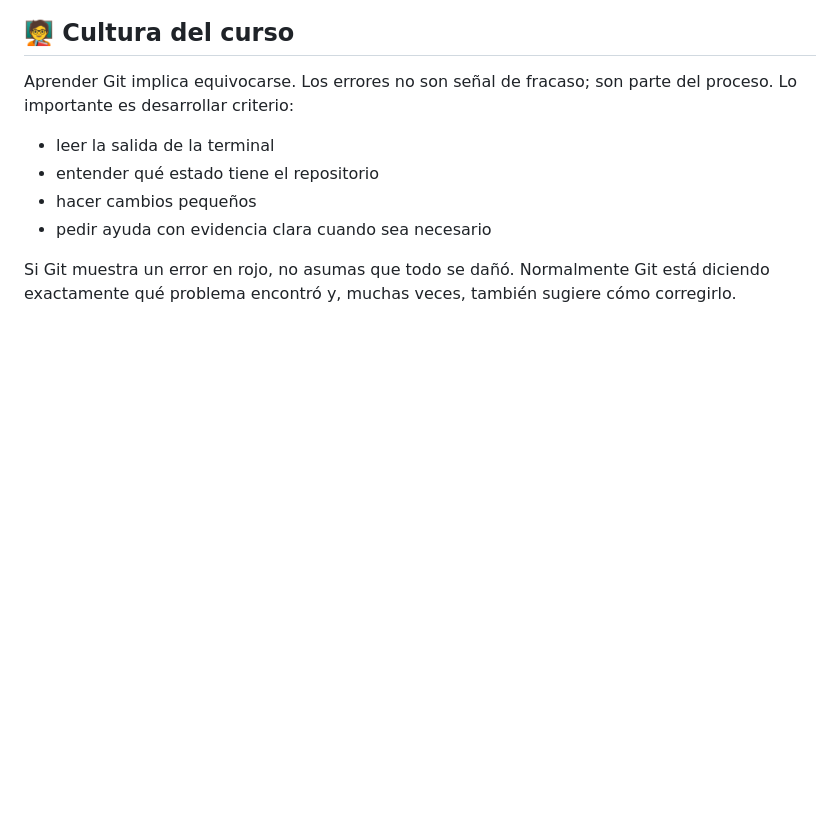
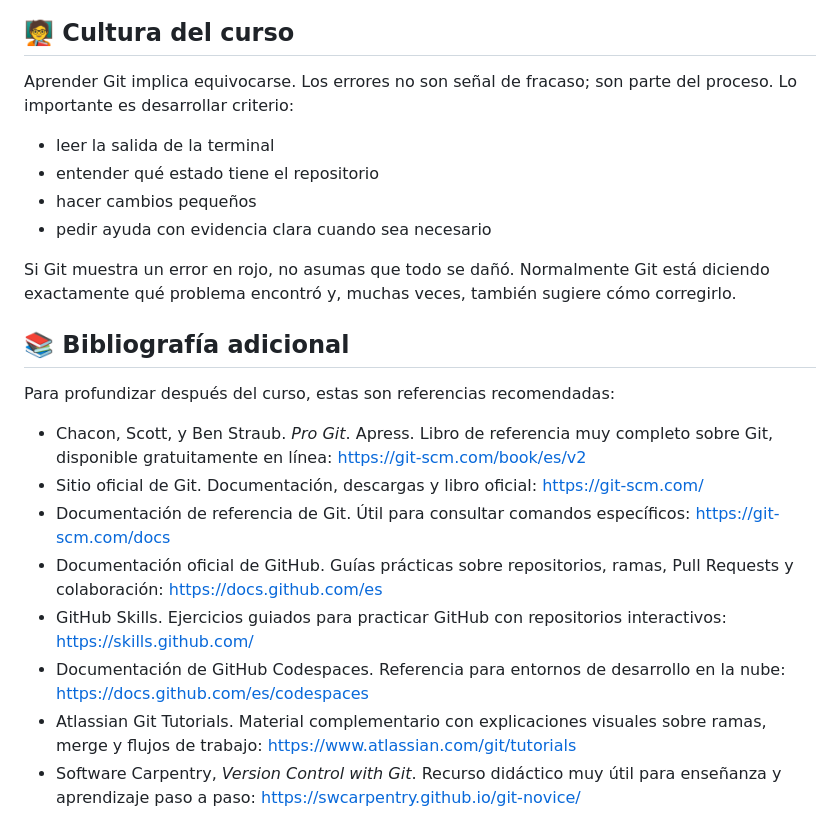
Before and after one commit to jazaineam1/git-ejemplo, a Markdown page: README.md, the part around the change. Drawn GitHub-style; blank space fills up the shorter version.

Commit message:
Agrega bibliografia adicional

```diff
--- a/README.md
+++ b/README.md
@@ -168,3 +168,16 @@ Aprender Git implica equivocarse. Los errores no son señal de fracaso; son part
 - pedir ayuda con evidencia clara cuando sea necesario
 
 Si Git muestra un error en rojo, no asumas que todo se dañó. Normalmente Git está diciendo exactamente qué problema encontró y, muchas veces, también sugiere cómo corregirlo.
+
+## 📚 Bibliografía adicional
+
+Para profundizar después del curso, estas son referencias recomendadas:
+
+- Chacon, Scott, y Ben Straub. *Pro Git*. Apress. Libro de referencia muy completo sobre Git, disponible gratuitamente en línea: https://git-scm.com/book/es/v2
+- Sitio oficial de Git. Documentación, descargas y libro oficial: https://git-scm.com/
+- Documentación de referencia de Git. Útil para consultar comandos específicos: https://git-scm.com/docs
+- Documentación oficial de GitHub. Guías prácticas sobre repositorios, ramas, Pull Requests y colaboración: https://docs.github.com/es
+- GitHub Skills. Ejercicios guiados para practicar GitHub con repositorios interactivos: https://skills.github.com/
+- Documentación de GitHub Codespaces. Referencia para entornos de desarrollo en la nube: https://docs.github.com/es/codespaces
+- Atlassian Git Tutorials. Material complementario con explicaciones visuales sobre ramas, merge y flujos de trabajo: https://www.atlassian.com/git/tutorials
+- Software Carpentry, *Version Control with Git*. Recurso didáctico muy útil para enseñanza y aprendizaje paso a paso: https://swcarpentry.github.io/git-novice/
```
